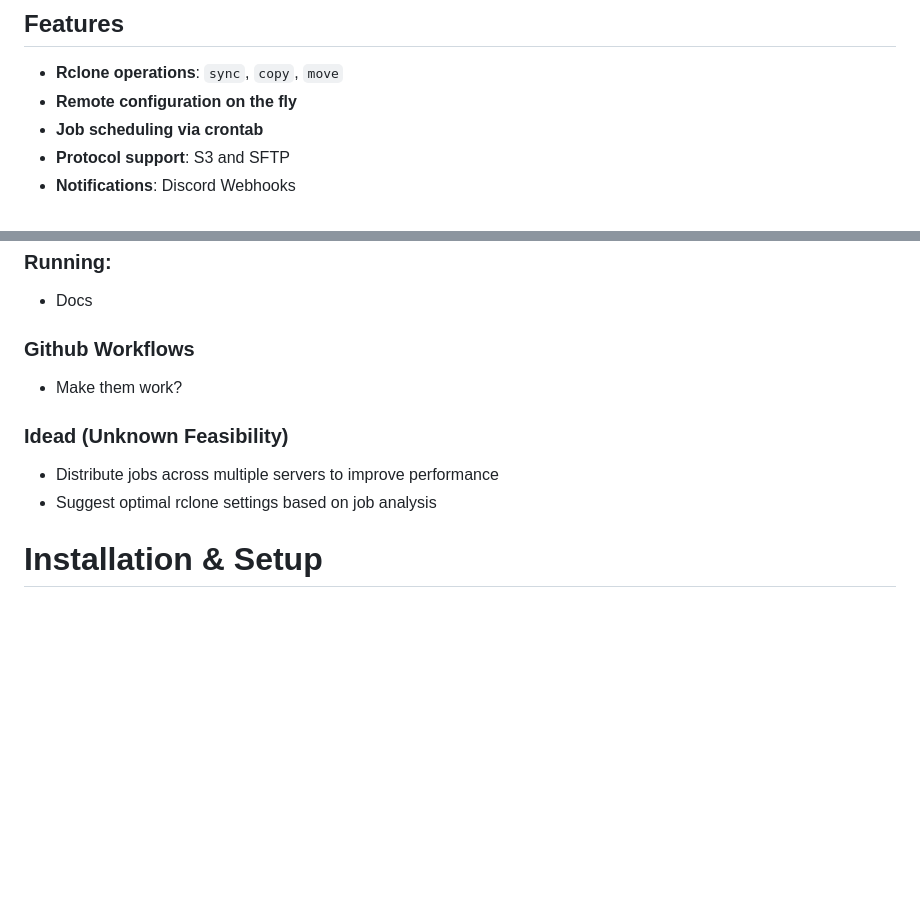
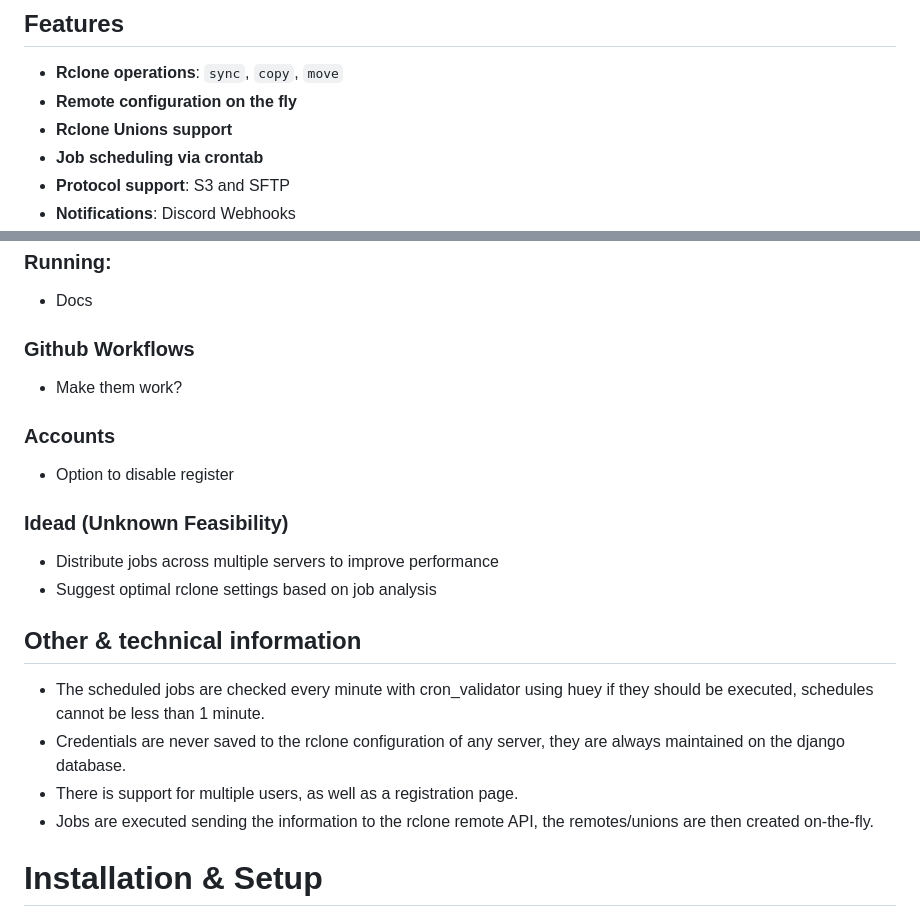
Before and after one commit to Zeptiny/Syncr, a Markdown page: README.md, 2 parts joined by grey strips. GitHub-like rendering; blank space fills up the shorter version.

Commit message:
Add more information on readme

```diff
--- a/README.md
+++ b/README.md
@@ -16,6 +16,7 @@ DOCKER IMAGES WILL BE PROVIDED ONCE IT'S STABLE ENOUGH
 
 - **Rclone operations**: `sync`, `copy`, `move`
 - **Remote configuration on the fly**
+- **Rclone Unions support**
 - **Job scheduling via crontab**
 - **Protocol support**: S3 and SFTP
 - **Notifications**: Discord Webhooks
@@ -48,9 +49,19 @@ DOCKER IMAGES WILL BE PROVIDED ONCE IT'S STABLE ENOUGH
 ### Github Workflows
 - Make them work?
 
+### Accounts
+- Option to disable register
+
 ### Idead (Unknown Feasibility)
 - Distribute jobs across multiple servers to improve performance
 - Suggest optimal rclone settings based on job analysis
+
+
+## Other & technical information
+- The scheduled jobs are checked every minute with cron_validator using huey if they should be executed, schedules cannot be less than 1 minute.
+- Credentials are never saved to the rclone configuration of any server, they are always maintained on the django database.
+- There is support for multiple users, as well as a registration page.
+- Jobs are executed sending the information to the rclone remote API, the remotes/unions are then created on-the-fly.
 
 
 # Installation & Setup
```
